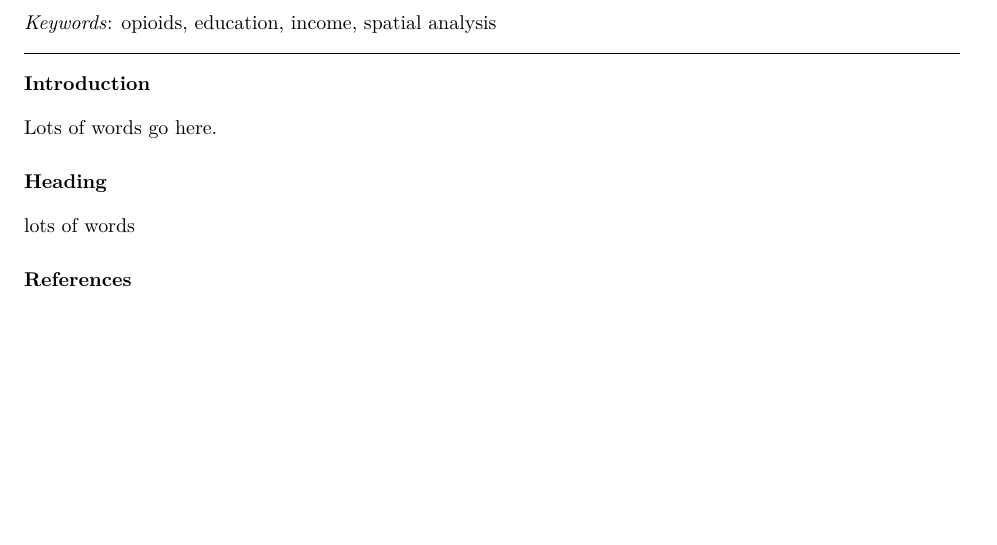
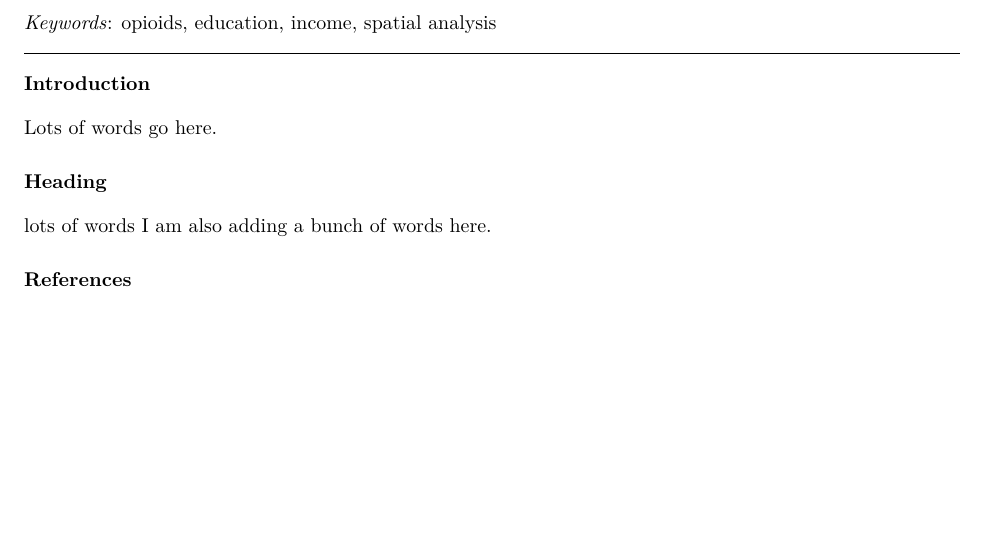
Before and after one commit to MackenzieStArnault/4GA3-Project, an R Markdown document (project-report.Rmd): part of the page, cut so that both start at the same text. Rendered offline with R 4.5, knitr and Pandoc, then LaTeX, with nearby package versions.

Commit message:
I worked on Mackenzie's section

```diff
--- a/project-report.Rmd
+++ b/project-report.Rmd
@@ -41,6 +41,6 @@ Lots of words go here.
 
 # Heading
 
-lots of words
+lots of words I am also adding a bunch of words here.
 
 # References
```
